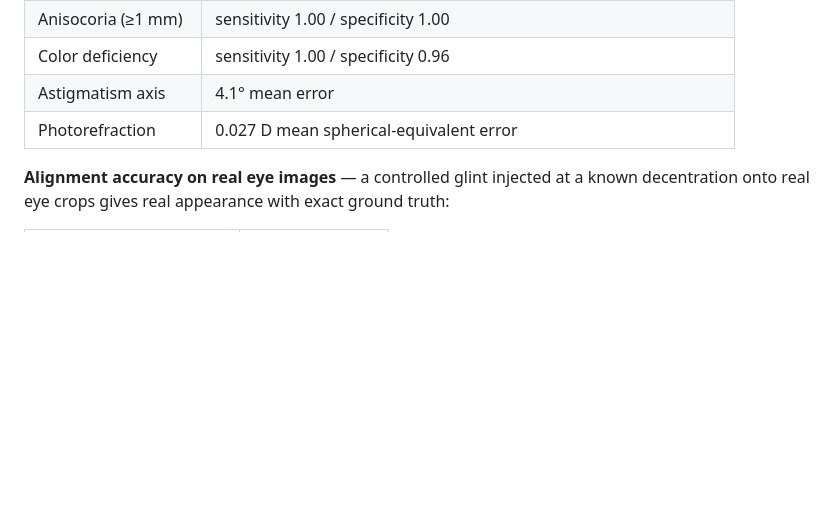
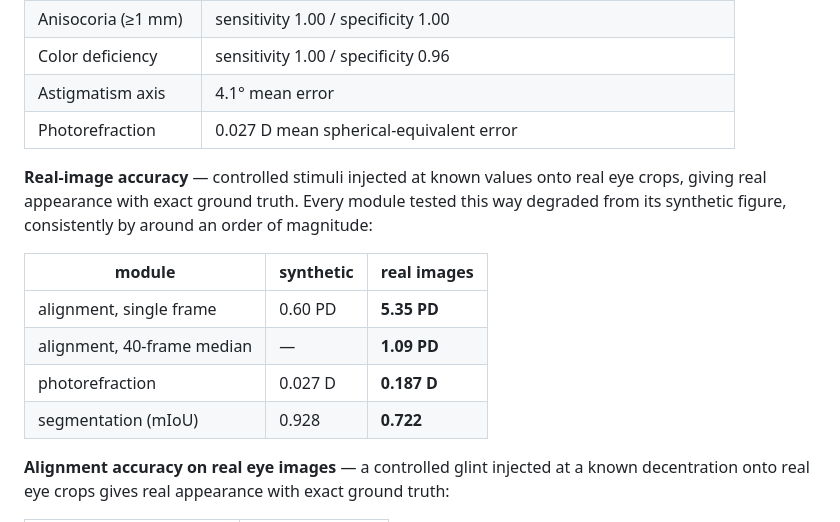
Before and after one commit to aaryanpatil2007/vision-screen, a Markdown page: README.md, the part around the change. Drawn GitHub-style; blank space fills up the shorter version.

Commit message:
docs: README leads with the synthetic-vs-real comparison across all modules
Co-Authored-By: Claude Fable 5 <noreply@anthropic.com>

```diff
--- a/README.md
+++ b/README.md
@@ -102,6 +102,18 @@ than 0.3 logMAR) flips between repeat sessions on 4.7% of subjects — down from
 | Astigmatism axis | 4.1° mean error |
 | Photorefraction | 0.027 D mean spherical-equivalent error |
 
+**Real-image accuracy** — controlled stimuli injected at known values onto
+real eye crops, giving real appearance with exact ground truth. Every module
+tested this way degraded from its synthetic figure, consistently by around an
+order of magnitude:
+
+| module | synthetic | **real images** |
+|---|---|---|
+| alignment, single frame | 0.60 PD | **5.35 PD** |
+| alignment, 40-frame median | — | **1.09 PD** |
+| photorefraction | 0.027 D | **0.187 D** |
+| segmentation (mIoU) | 0.928 | **0.722** |
+
 **Alignment accuracy on real eye images** — a controlled glint injected at a
 known decentration onto real eye crops gives real appearance with exact ground
 truth:
```
